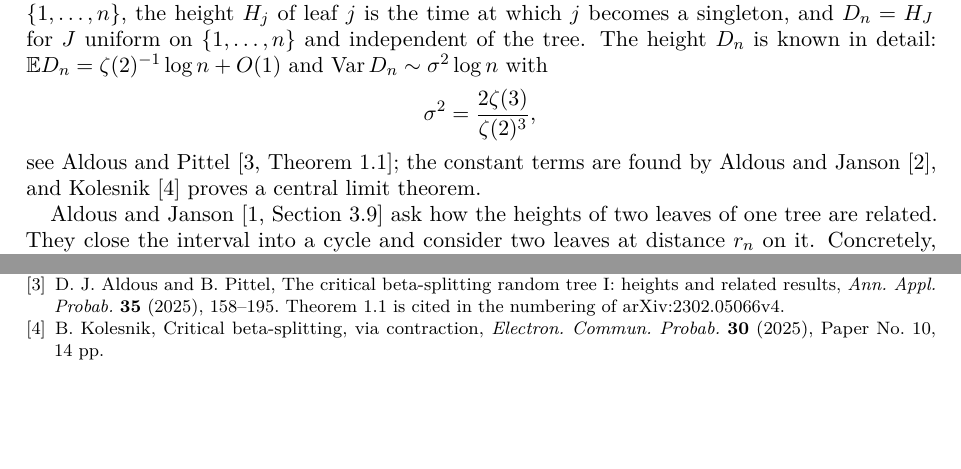
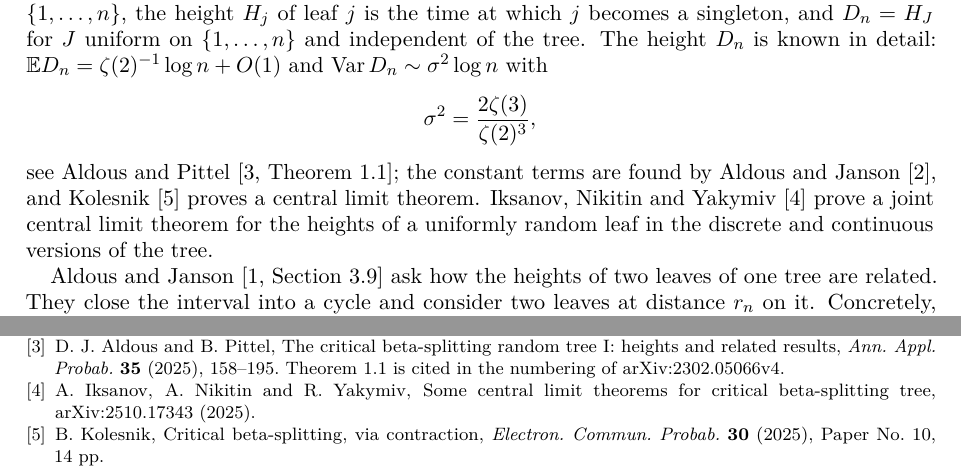
Before and after one commit to yspennstate/beta-splitting-leaf-correlation, a LaTeX paper (paper/main.tex): two parts of pages 1 and 9 of 10 before the commit and two parts of pages 1 and 10 of 10 after it, joined at a grey line, cut so that both start at the same text, the shorter picture padded with empty space. Compiled offline with pdfLaTeX.

Commit message:
Cite Iksanov, Nikitin and Yakymiv

```diff
--- a/paper/main.tex
+++ b/paper/main.tex
@@ -49,7 +49,7 @@ so that it waits an exponential time of rate $h_{m-1}=\sum_{i=1}^{m-1}\lambda_m(
 \[
 \sigma^2=\frac{2\zeta(3)}{\zeta(2)^3},
 \]
-see Aldous and Pittel \cite[Theorem~1.1]{AP}; the constant terms are found by Aldous and Janson \cite{AJ4}, and Kolesnik \cite{Kol} proves a central limit theorem.
+see Aldous and Pittel \cite[Theorem~1.1]{AP}; the constant terms are found by Aldous and Janson \cite{AJ4}, and Kolesnik \cite{Kol} proves a central limit theorem. Iksanov, Nikitin and Yakymiv \cite{INY} prove a joint central limit theorem for the heights of a uniformly random leaf in the discrete and continuous versions of the tree.
 
 Aldous and Janson \cite[Section~3.9]{AJ} ask how the heights of two leaves of one tree are related. They close the interval into a cycle and consider two leaves at distance $r_n$ on it. Concretely, let $J$ be uniform on $\{1,\dots,n\}$, let $J'\in\{1,\dots,n\}$ be congruent to $J+r$ modulo $n$, and put $D^{(1)}_n=H_J$, $D^{(2)}_n=H_{J'}$. Each of the two is distributed as $D_n$, and
 \[
@@ -344,6 +344,9 @@ D.~J. Aldous and S.~Janson, The critical beta-splitting random tree IV: Mellin a
 \bibitem{AP}
 D.~J. Aldous and B.~Pittel, The critical beta-splitting random tree I: heights and related results, \emph{Ann. Appl. Probab.} \textbf{35} (2025), 158--195. Theorem~1.1 is cited in the numbering of arXiv:2302.05066v4.
 
+\bibitem{INY}
+A.~Iksanov, A.~Nikitin and R.~Yakymiv, Some central limit theorems for critical beta-splitting tree, arXiv:2510.17343 (2025).
+
 \bibitem{Kol}
 B.~Kolesnik, Critical beta-splitting, via contraction, \emph{Electron. Commun. Probab.} \textbf{30} (2025), Paper No.~10, 14~pp.
 
```
Also changed, not shown: paper/main.pdf.
